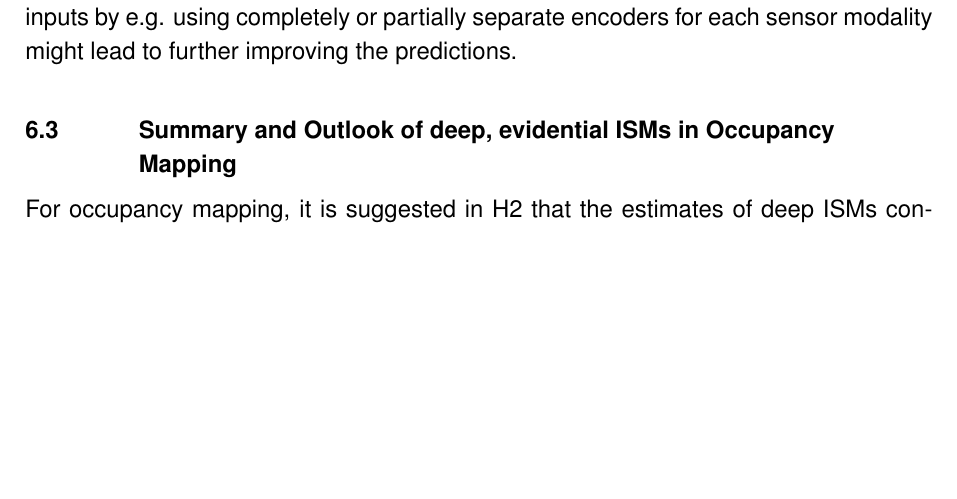
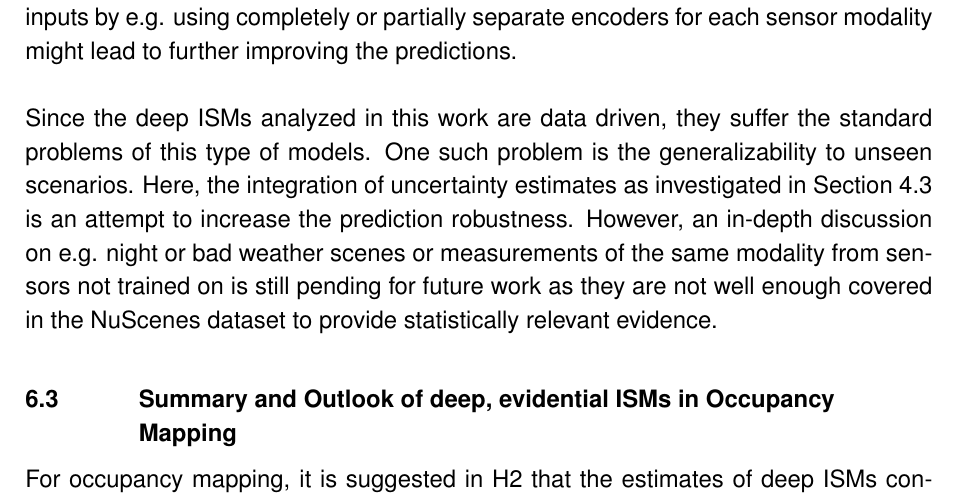
Before and after one commit to maskedmeerkat/diss, a LaTeX thesis (main.tex, which reads chapters/10_discussion.tex): part of page 110 of 131, cut so that both start at the same text, the shorter picture padded with empty space. Compiled offline with XeLaTeX; a LaTeX package or settings file that is missing is left out; an older LaTeX class or package is replaced by its successor.

Commit message:
included generalization discussion

```diff
--- a/chapters/10_discussion.tex
+++ b/chapters/10_discussion.tex
@@ -30,6 +30,8 @@ To further fully answer RQ\ref{requ:comparison_of_isms} regarding the comparison
 Moreover, the \gls{monodepth}-based ShiftNet consistently outperforms the one trained on R$_{20}$ for dynamic and free predictions. However, it fails to capture the occupied areas similarly, showing the improvement the measured depth estimates of the radar provide over the estimated ones of the \gls{monodepth} model. Looking at the deep \gls{ilm}, these scores are even further improved. Here, the unknown mass also follows the improvements being consistently overall decreased for better performing models. This shows that the ShiftNet model is indeed capable of utilizing improved sensor information to provide better estimates and further verifies that the unknown mass in ShiftNet can be used as an inverse measure for information, as requested in R\ref{subreq:unknown_mass}.
 \\\\
 Eventually, Section \ref{sec:cam_lidar_fusion_in_deep_isms} also provides an analysis of the deep \gls{ism}s capability to utilize information of fused inputs. Here, the fusion of lidar and camera with the radar inputs respectively is being analyzed by concatenating the inputs channel-wise to analyze RQ\ref{requ:comparison_of_isms_fusion}. Again, a consistent improvement can be seen when adding the radar information. Qualitatively, it can be seen that the deep \gls{ism} is capable to pick the best predictions from the respective inputs. An example can be seen in Fig. \ref{fig:icm_qual_comp} scene A, where the fused \gls{ism} uses the better vehicle shape predicted with \gls{monodepth} in the left white box while using the radars improved accuracy at the wall in the lower white box. The only exception to the improvement is the increase of false occupied predictions in the dynamic class. One potential reason might be that in many cases static objects are falsely detected as dynamic (see e.g. orange box for R$_{20}$ of scene B in Fig. \ref{fig:irm_qual_comp}), leading the network to predict an object more often as occupied than dynamic. Here, a further analysis and improvement of the dynamic flag in the radar measurements might improve the predictions for the dynamic class. Furthermore, other means of fusing the inputs by e.g. using completely or partially separate encoders for each sensor modality might lead to further improving the predictions.
+\\\\
+Since the deep \gls{ism}s analyzed in this work are data driven, they suffer the standard problems of this type of models. One such problem is the generalizability to unseen scenarios. Here, the integration of uncertainty estimates as investigated in Section \ref{sec:al_uncert_in_deep_isms} is an attempt to increase the prediction robustness. However, an in-depth discussion on e.g. night or bad weather scenes or measurements of the same modality from sensors not trained on is still pending for future work as they are not well enough covered in the NuScenes dataset to provide statistically relevant evidence.
 %==========================================================================%
 %
 %==========================================================================%
```
Also changed, not shown: chapters/08_occ_mapping_exp.tex (+2 -2 lines).
